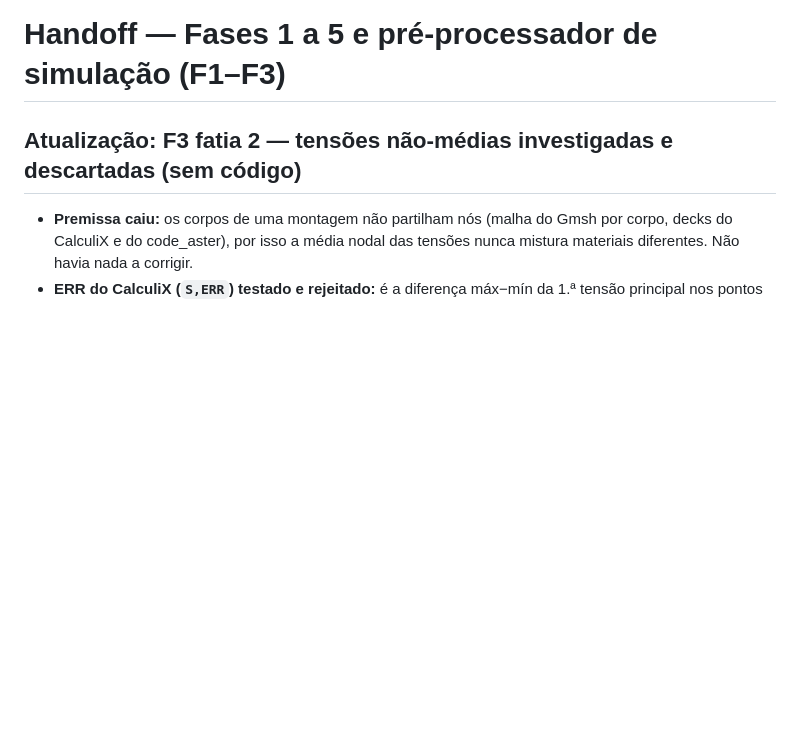
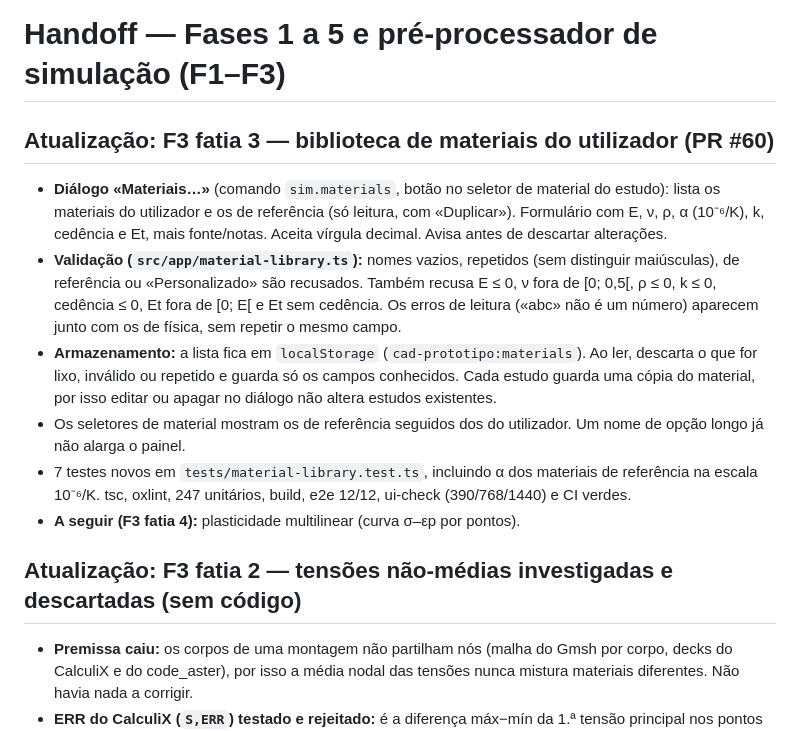
Before and after one commit to jjvherbert/GALCAD, a Markdown page: HANDOFF.md, the part around the change. Drawn GitHub-style; blank space fills up the shorter version.

Commit message:
docs: F3 fatia 3 (biblioteca de materiais) no HANDOFF e ROADMAP (#61)
Co-authored-by: Claude Opus 5.5 <noreply@anthropic.com>

```diff
--- a/HANDOFF.md
+++ b/HANDOFF.md
@@ -1,4 +1,13 @@
 # Handoff — Fases 1 a 5 e pré-processador de simulação (F1–F3)
+
+## Atualização: F3 fatia 3 — biblioteca de materiais do utilizador (PR #60)
+
+- **Diálogo «Materiais…»** (comando `sim.materials`, botão no seletor de material do estudo): lista os materiais do utilizador e os de referência (só leitura, com «Duplicar»). Formulário com E, ν, ρ, α (10⁻⁶/K), k, cedência e Et, mais fonte/notas. Aceita vírgula decimal. Avisa antes de descartar alterações.
+- **Validação (`src/app/material-library.ts`):** nomes vazios, repetidos (sem distinguir maiúsculas), de referência ou «Personalizado» são recusados. Também recusa E ≤ 0, ν fora de [0; 0,5[, ρ ≤ 0, k ≤ 0, cedência ≤ 0, Et fora de [0; E[ e Et sem cedência. Os erros de leitura («abc» não é um número) aparecem junto com os de física, sem repetir o mesmo campo.
+- **Armazenamento:** a lista fica em `localStorage` (`cad-prototipo:materials`). Ao ler, descarta o que for lixo, inválido ou repetido e guarda só os campos conhecidos. Cada estudo guarda uma cópia do material, por isso editar ou apagar no diálogo não altera estudos existentes.
+- Os seletores de material mostram os de referência seguidos dos do utilizador. Um nome de opção longo já não alarga o painel.
+- 7 testes novos em `tests/material-library.test.ts`, incluindo α dos materiais de referência na escala 10⁻⁶/K. tsc, oxlint, 247 unitários, build, e2e 12/12, ui-check (390/768/1440) e CI verdes.
+- **A seguir (F3 fatia 4):** plasticidade multilinear (curva σ–εp por pontos).
 
 ## Atualização: F3 fatia 2 — tensões não-médias investigadas e descartadas (sem código)
 
```
Also changed, not shown: ROADMAP.md (+1 -1 lines).
